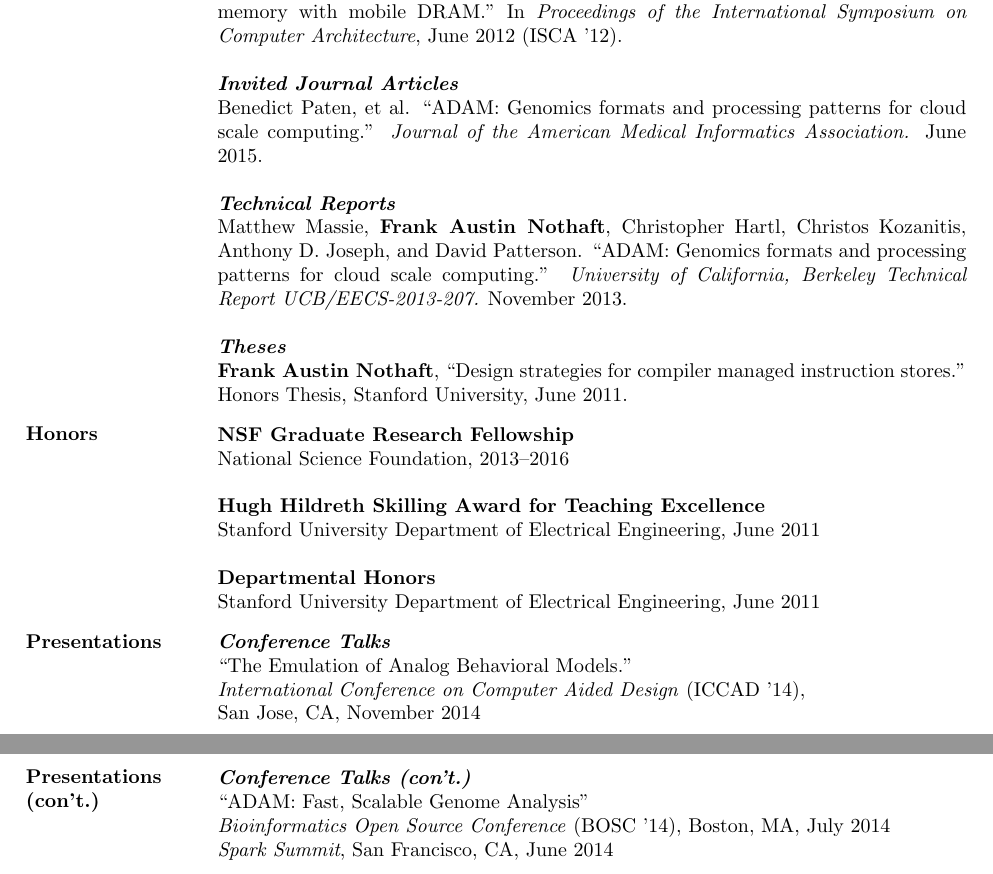
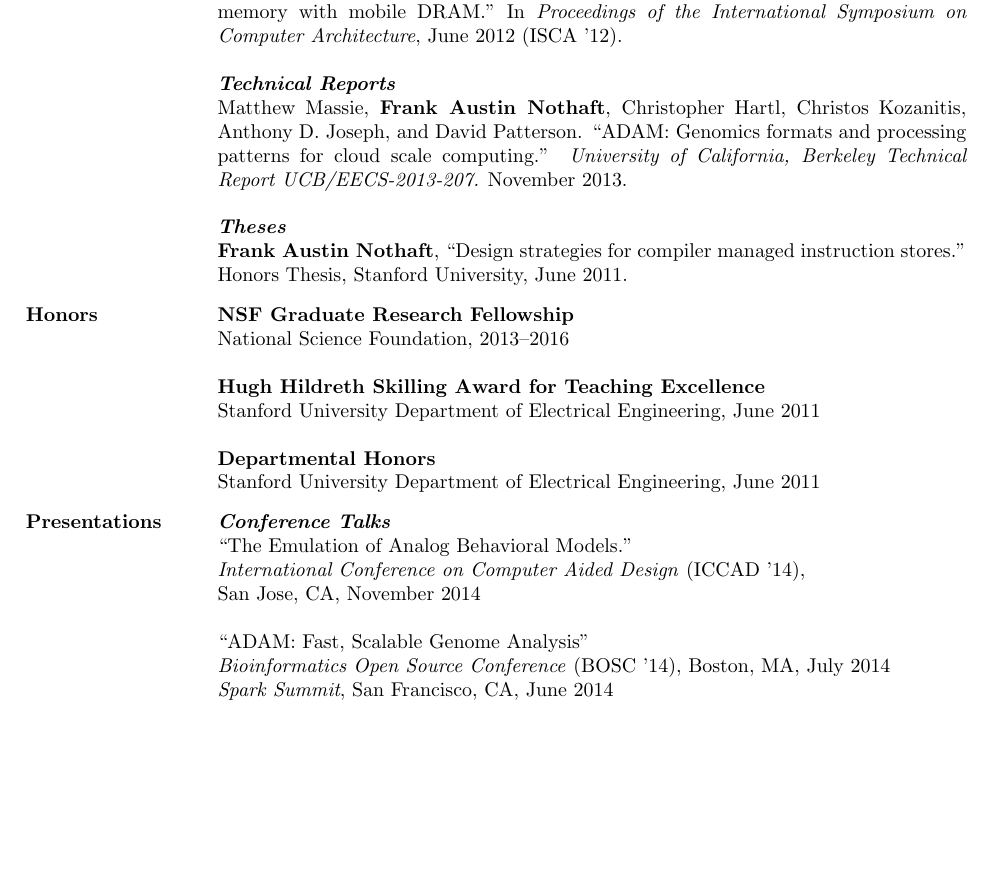
Before and after one commit to fnothaft/docs, a LaTeX CV (cv/FrankNothaftCV.tex): two parts of pages 1 and 2 of 3 before the commit and part of page 1 of 3 after it, the two joined at a grey line, cut so that both start at the same text, the shorter picture padded with empty space. Compiled offline with pdfLaTeX.

Commit message:
Cleaning up CV.

```diff
--- a/cv/FrankNothaftCV.tex
+++ b/cv/FrankNothaftCV.tex
@@ -54,10 +54,10 @@ November 2014 (ICCAD '14).} \\
 Christos Kozyrakis, and Mark Horowitz. ``Towards energy-proportional datacenter memory with mobile DRAM.'' In \emph{Proceedings of the
 International Symposium on Computer Architecture}, June 2012 (ISCA '12).} \\
 
-\noindent {\emph{\textbf{Invited Journal Articles}}}
-
-\noindent {Benedict Paten, et al. ``ADAM: Genomics formats and processing patterns
-for cloud scale computing.'' \emph{Journal of the American Medical Informatics Association.} June 2015.} \\
+%\noindent {\emph{\textbf{Invited Journal Articles}}}
+%
+%\noindent {Benedict Paten, et al. ``ADAM: Genomics formats and processing patterns
+%for cloud scale computing.'' \emph{Journal of the American Medical Informatics Association.} June 2015.} \\
 
 \noindent {\emph{\textbf{Technical Reports}}}
 
@@ -100,6 +100,10 @@ Honors Thesis, Stanford University, June 2011.} \\
 \indent {\emph{International Conference on Computer Aided Design} (ICCAD '14), \\ San Jose, CA,
 November 2014} \\
 
+\noindent {``ADAM: Fast, Scalable Genome Analysis''} \\
+\indent {\emph{Bioinformatics Open Source Conference} (BOSC '14), Boston, MA, July 2014} \\
+\indent {\emph{Spark Summit}, San Francisco, CA, June 2014} \\
+
 \end {minipage}
 
 \begin {minipage}[t]{0.2\linewidth}
@@ -108,11 +112,6 @@ November 2014} \\
 \end {minipage}
 \begin {minipage}[t]{0.8\linewidth}
 \vspace{0pt}
-
-\noindent {\emph{\textbf{Conference Talks (con't.)}}} \\
-\noindent {``ADAM: Fast, Scalable Genome Analysis''} \\
-\indent {\emph{Bioinformatics Open Source Conference} (BOSC '14), Boston, MA, July 2014} \\
-\indent {\emph{Spark Summit}, San Francisco, CA, June 2014} \\
 
 \noindent {\emph{\textbf{Invited Talks}}} \\
 \noindent {``Fast Variant Calling with ADAM and avocado''} \\
```
Also changed, not shown: cv/FrankNothaftCV.pdf.
